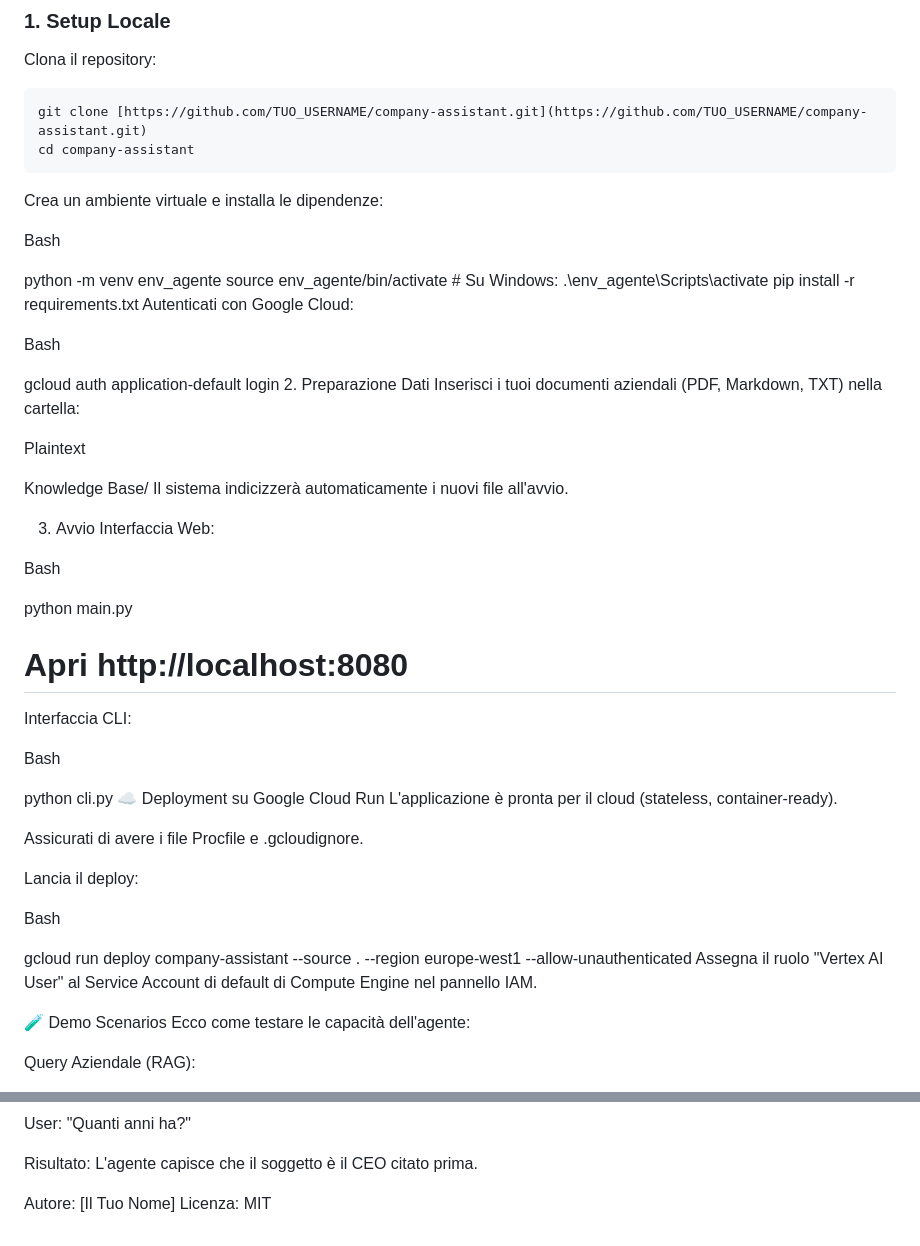
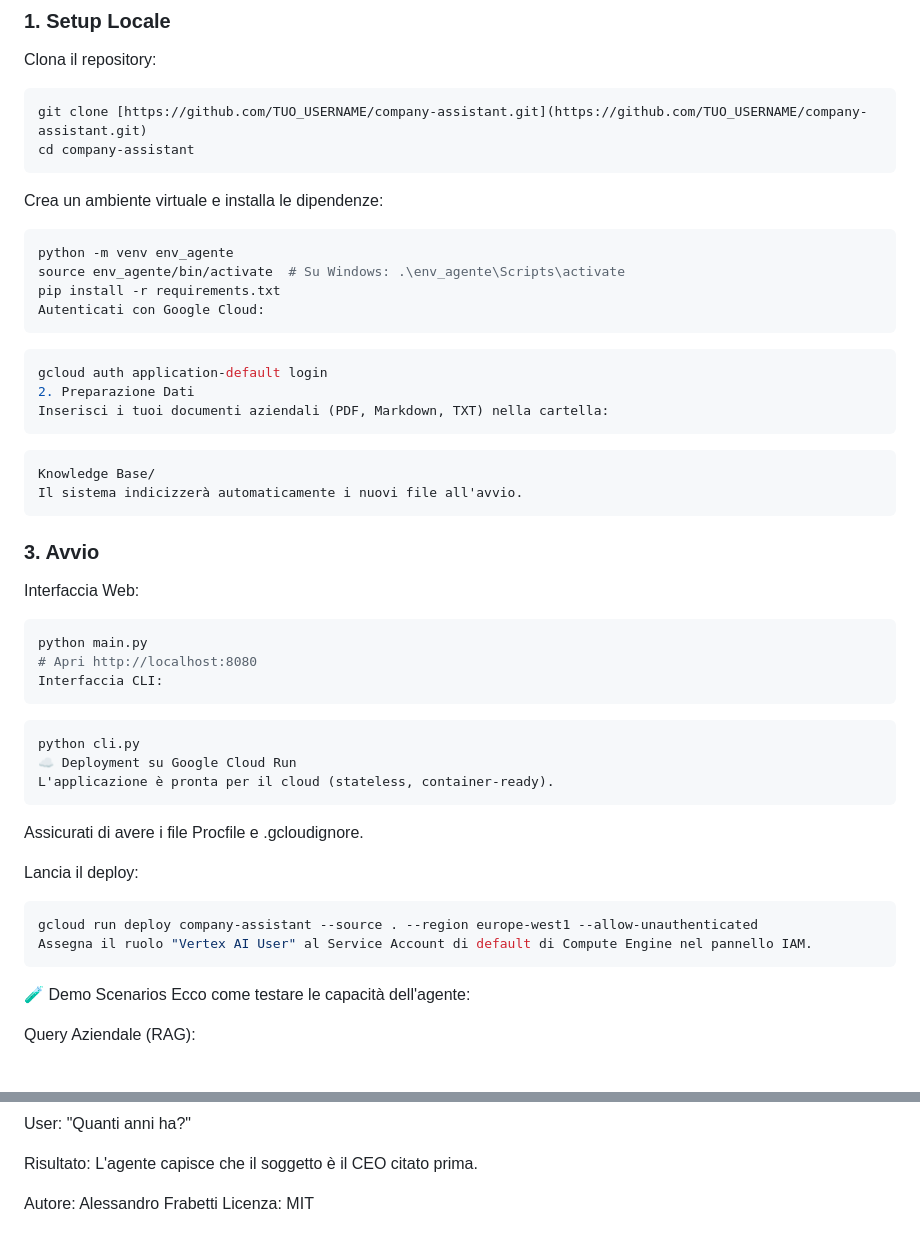
Before and after one commit to ale1998bo/company-assistant, a Markdown page: README.md, 2 parts joined by grey strips. Rendered like a GitHub page.

````diff
--- a/README.md
+++ b/README.md
@@ -48,47 +48,48 @@ cd company-assistant
 
 Crea un ambiente virtuale e installa le dipendenze:
 
-Bash
-
+```bash
 python -m venv env_agente
 source env_agente/bin/activate  # Su Windows: .\env_agente\Scripts\activate
 pip install -r requirements.txt
 Autenticati con Google Cloud:
+```
 
-Bash
-
+```bash
 gcloud auth application-default login
 2. Preparazione Dati
 Inserisci i tuoi documenti aziendali (PDF, Markdown, TXT) nella cartella:
+```
 
-Plaintext
 
+```Plaintext
 Knowledge Base/
 Il sistema indicizzerà automaticamente i nuovi file all'avvio.
+```
 
-3. Avvio
+### 3. Avvio
 Interfaccia Web:
 
-Bash
-
+```bash
 python main.py
 # Apri http://localhost:8080
 Interfaccia CLI:
+```
 
-Bash
-
+```bash
 python cli.py
 ☁️ Deployment su Google Cloud Run
 L'applicazione è pronta per il cloud (stateless, container-ready).
+```
 
 Assicurati di avere i file Procfile e .gcloudignore.
 
 Lancia il deploy:
 
-Bash
-
+```bash
 gcloud run deploy company-assistant --source . --region europe-west1 --allow-unauthenticated
 Assegna il ruolo "Vertex AI User" al Service Account di default di Compute Engine nel pannello IAM.
+```
 
 🧪 Demo Scenarios
 Ecco come testare le capacità dell'agente:
@@ -115,4 +116,4 @@ User: "Quanti anni ha?"
 
 Risultato: L'agente capisce che il soggetto è il CEO citato prima.
 
-Autore: [Il Tuo Nome] Licenza: MIT
+Autore: Alessandro Frabetti Licenza: MIT
````
